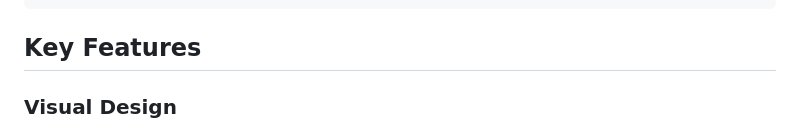
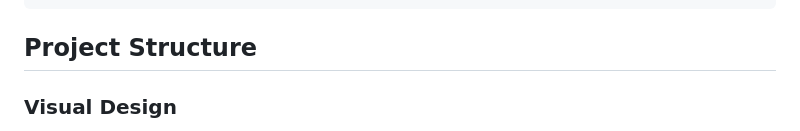
Before and after one commit to SambhavSSN/STRIKE-Landing-Page, a Markdown page: README.md, the part around the change. GitHub-like rendering.

````diff
--- a/README.md
+++ b/README.md
@@ -27,7 +27,7 @@ strike-landing-page/
 └── README.md               # Documentation
 ```
 
-##  Key Features
+##  Project Structure
 
 ###  Visual Design
 - **Glassmorphism UI** - Modern glassy effects with backdrop blur
````
